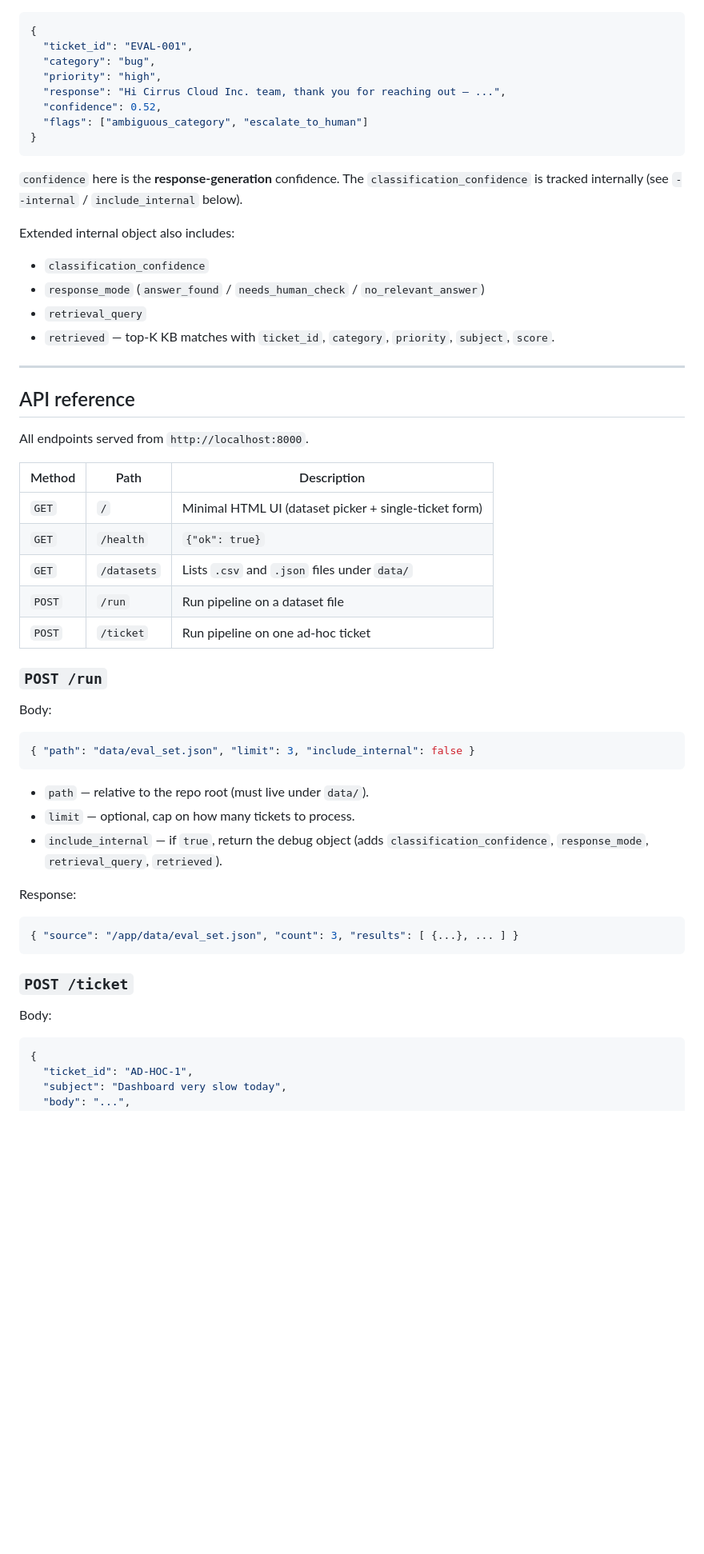
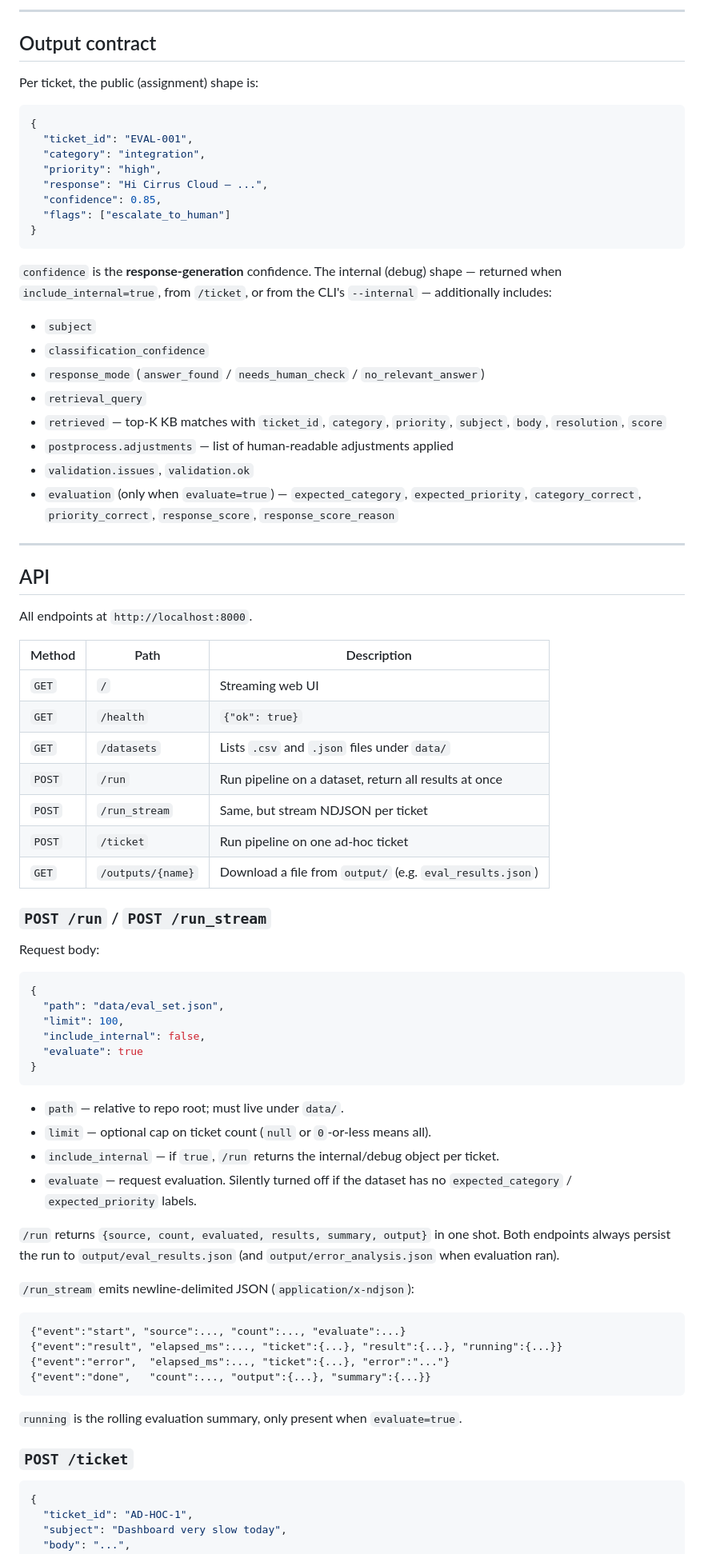
Before and after one commit to Yadino/steadfast, a Markdown page: README.md, the part around one of its changes. Shown at 80% size. GitHub-like rendering; blank space fills up the shorter version.

````diff
--- a/README.md
+++ b/README.md
@@ -127,60 +168,89 @@ Three LLM calls + one vector search per ticket:
+---
+
+## Output contract
+
+Per ticket, the public (assignment) shape is:
 
 ```json
 {
   "ticket_id": "EVAL-001",
-  "category": "bug",
+  "category": "integration",
   "priority": "high",
-  "response": "Hi Cirrus Cloud Inc. team, thank you for reaching out — ...",
-  "confidence": 0.52,
-  "flags": ["ambiguous_category", "escalate_to_human"]
+  "response": "Hi Cirrus Cloud — ...",
+  "confidence": 0.85,
+  "flags": ["escalate_to_human"]
 }
 ```
 
-`confidence` here is the **response-generation** confidence. The
-`classification_confidence` is tracked internally (see `--internal` /
-`include_internal` below).
+`confidence` is the **response-generation** confidence. The internal
+(debug) shape — returned when `include_internal=true`, from `/ticket`, or
+from the CLI's `--internal` — additionally includes:
 
-Extended internal object also includes:
+- `subject`
 - `classification_confidence`
 - `response_mode` (`answer_found` / `needs_human_check` / `no_relevant_answer`)
 - `retrieval_query`
-- `retrieved` — top-K KB matches with `ticket_id`, `category`,
-  `priority`, `subject`, `score`.
+- `retrieved` — top-K KB matches with `ticket_id`, `category`, `priority`,
+  `subject`, `body`, `resolution`, `score`
+- `postprocess.adjustments` — list of human-readable adjustments applied
+- `validation.issues`, `validation.ok`
+- `evaluation` (only when `evaluate=true`) — `expected_category`,
+  `expected_priority`, `category_correct`, `priority_correct`,
+  `response_score`, `response_score_reason`
 
 ---
 
-## API reference
+## API
 
-All endpoints served from `http://localhost:8000`.
+All endpoints at `http://localhost:8000`.
 
 | Method | Path | Description |
 |---|---|---|
-| `GET`  | `/` | Minimal HTML UI (dataset picker + single-ticket form) |
+| `GET`  | `/` | Streaming web UI |
 | `GET`  | `/health` | `{"ok": true}` |
 | `GET`  | `/datasets` | Lists `.csv` and `.json` files under `data/` |
-| `POST` | `/run` | Run pipeline on a dataset file |
+| `POST` | `/run` | Run pipeline on a dataset, return all results at once |
+| `POST` | `/run_stream` | Same, but stream NDJSON per ticket |
 | `POST` | `/ticket` | Run pipeline on one ad-hoc ticket |
+| `GET`  | `/outputs/{name}` | Download a file from `output/` (e.g. `eval_results.json`) |
 
-### `POST /run`
+### `POST /run` / `POST /run_stream`
 
-Body:
+Request body:
+
 ```json
-{ "path": "data/eval_set.json", "limit": 3, "include_internal": false }
+{
+  "path": "data/eval_set.json",
+  "limit": 100,
+  "include_internal": false,
+  "evaluate": true
+}
 ```
-- `path` — relative to the repo root (must live under `data/`).
-- `limit` — optional, cap on how many tickets to process.
-- `include_internal` — if `true`, return the debug object
-  (adds `classification_confidence`, `response_mode`, `retrieval_query`,
-  `retrieved`).
 
-Response:
-```json
-{ "source": "/app/data/eval_set.json", "count": 3, "results": [ {...}, ... ] }
+- `path` — relative to repo root; must live under `data/`.
+- `limit` — optional cap on ticket count (`null` or `0`-or-less means all).
+- `include_internal` — if `true`, `/run` returns the internal/debug object per ticket.
+- `evaluate` — request evaluation. Silently turned off if the dataset has
+  no `expected_category` / `expected_priority` labels.
+
+`/run` returns `{source, count, evaluated, results, summary, output}` in
+one shot. Both endpoints always persist the run to `output/eval_results.json`
+(and `output/error_analysis.json` when evaluation ran).
+
+`/run_stream` emits newline-delimited JSON (`application/x-ndjson`):
+
 ```
+{"event":"start", "source":..., "count":..., "evaluate":...}
+{"event":"result", "elapsed_ms":..., "ticket":{...}, "result":{...}, "running":{...}}
+{"event":"error",  "elapsed_ms":..., "ticket":{...}, "error":"..."}
+{"event":"done",   "count":..., "output":{...}, "summary":{...}}
+```
+
+`running` is the rolling evaluation summary, only present when
+`evaluate=true`.
 
 ### `POST /ticket`
 
-Body:
 ```json
 {
   "ticket_id": "AD-HOC-1",
````
Also changed, not shown: other parts of README.md (+152 -151 lines).
